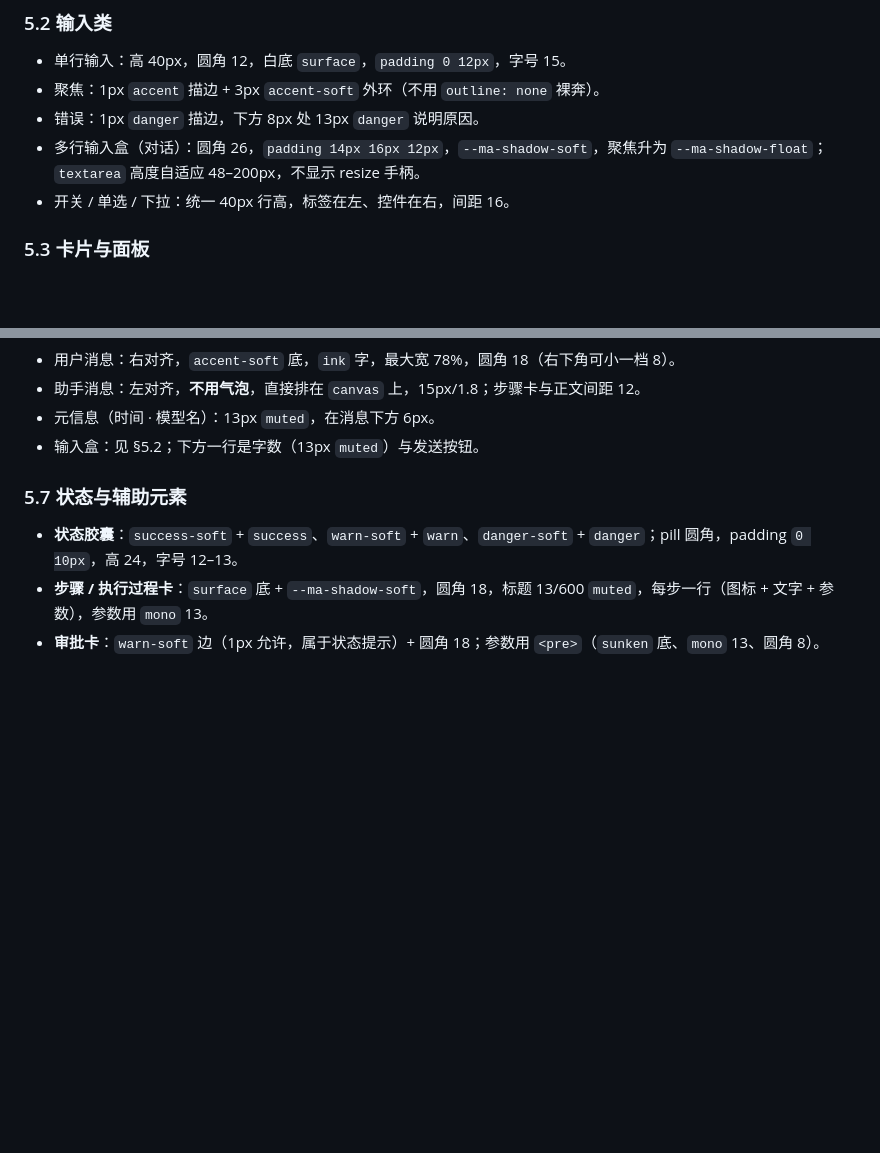
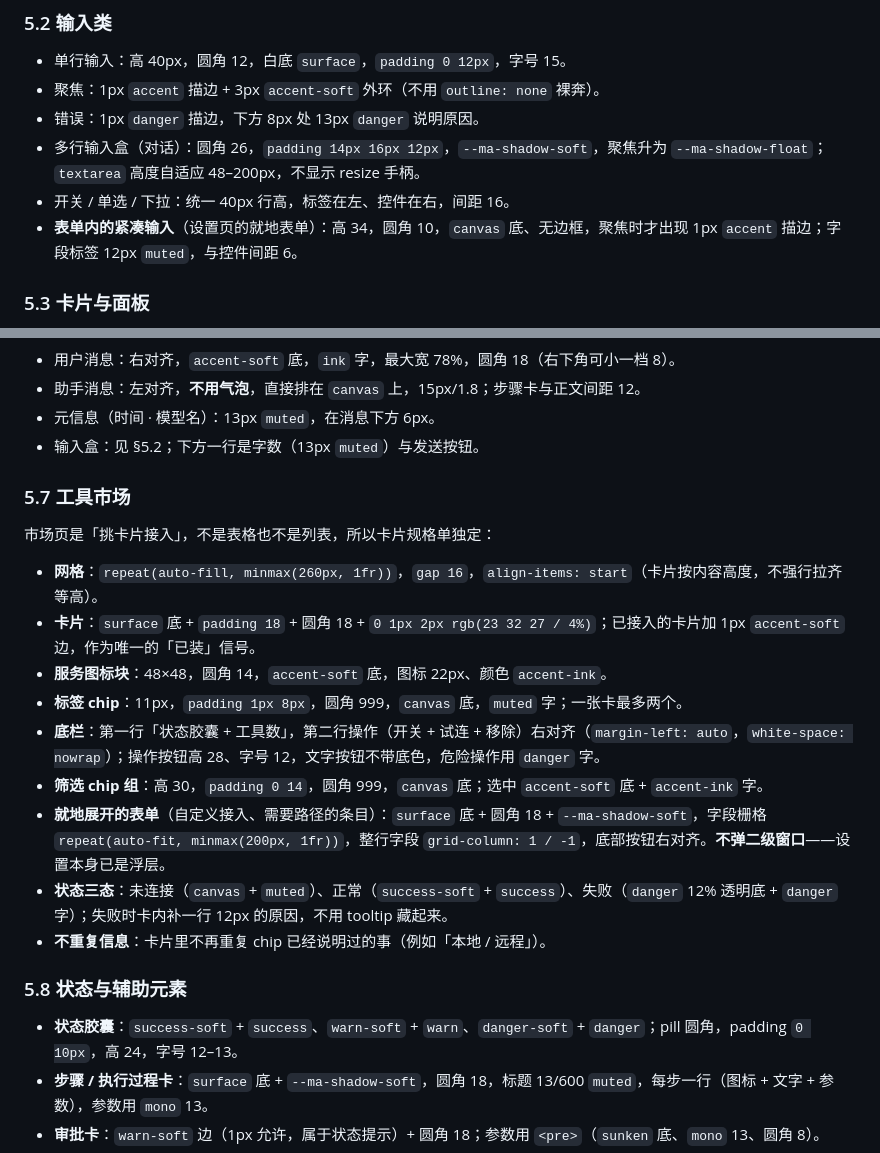
Before and after one commit to calix-cui/my-learning, a Markdown page: DESIGN.md, 2 parts joined by grey strips. Drawn GitHub-style; blank space fills up the shorter version.

```diff
--- a/DESIGN.md
+++ b/DESIGN.md
@@ -280,6 +280,7 @@ CSS 变量一律是 `--ma-color-<token>`，值来自 `frontend/src/theme/themes/
 - 错误：1px `danger` 描边，下方 8px 处 13px `danger` 说明原因。
 - 多行输入盒（对话）：圆角 26，`padding 14px 16px 12px`，`--ma-shadow-soft`，聚焦升为 `--ma-shadow-float`；`textarea` 高度自适应 48–200px，不显示 resize 手柄。
 - 开关 / 单选 / 下拉：统一 40px 行高，标签在左、控件在右，间距 16。
+- **表单内的紧凑输入**（设置页的就地表单）：高 34，圆角 10，`canvas` 底、无边框，聚焦时才出现 1px `accent` 描边；字段标签 12px `muted`，与控件间距 6。
 
 ### 5.3 卡片与面板
 
@@ -308,7 +309,21 @@ CSS 变量一律是 `--ma-color-<token>`，值来自 `frontend/src/theme/themes/
 - 元信息（时间 · 模型名）：13px `muted`，在消息下方 6px。
 - 输入盒：见 §5.2；下方一行是字数（13px `muted`）与发送按钮。
 
-### 5.7 状态与辅助元素
+### 5.7 工具市场
+
+市场页是「挑卡片接入」，不是表格也不是列表，所以卡片规格单独定：
+
+- **网格**：`repeat(auto-fill, minmax(260px, 1fr))`，`gap 16`，`align-items: start`（卡片按内容高度，不强行拉齐等高）。
+- **卡片**：`surface` 底 + `padding 18` + 圆角 18 + `0 1px 2px rgb(23 32 27 / 4%)`；已接入的卡片加 1px `accent-soft` 边，作为唯一的「已装」信号。
+- **服务图标块**：48×48，圆角 14，`accent-soft` 底，图标 22px、颜色 `accent-ink`。
+- **标签 chip**：11px，`padding 1px 8px`，圆角 999，`canvas` 底，`muted` 字；一张卡最多两个。
+- **底栏**：第一行「状态胶囊 + 工具数」，第二行操作（开关 + 试连 + 移除）右对齐（`margin-left: auto`，`white-space: nowrap`）；操作按钮高 28、字号 12，文字按钮不带底色，危险操作用 `danger` 字。
+- **筛选 chip 组**：高 30，`padding 0 14`，圆角 999，`canvas` 底；选中 `accent-soft` 底 + `accent-ink` 字。
+- **就地展开的表单**（自定义接入、需要路径的条目）：`surface` 底 + 圆角 18 + `--ma-shadow-soft`，字段栅格 `repeat(auto-fit, minmax(200px, 1fr))`，整行字段 `grid-column: 1 / -1`，底部按钮右对齐。**不弹二级窗口**——设置本身已是浮层。
+- **状态三态**：未连接（`canvas` + `muted`）、正常（`success-soft` + `success`）、失败（`danger` 12% 透明底 + `danger` 字）；失败时卡内补一行 12px 的原因，不用 tooltip 藏起来。
+- **不重复信息**：卡片里不再重复 chip 已经说明过的事（例如「本地 / 远程」）。
+
+### 5.8 状态与辅助元素
 
 - **状态胶囊**：`success-soft` + `success`、`warn-soft` + `warn`、`danger-soft` + `danger`；pill 圆角，padding `0 10px`，高 24，字号 12–13。
 - **步骤 / 执行过程卡**：`surface` 底 + `--ma-shadow-soft`，圆角 18，标题 13/600 `muted`，每步一行（图标 + 文字 + 参数），参数用 `mono` 13。
```
Also changed, not shown: docs/design/README.md (+1 -0 lines), docs/mcp.md (+1 -1 lines), docs/images/ui-15-tool-market.png (added), docs/images/ui-16-tool-market-installed.png (added), 6 other files.
